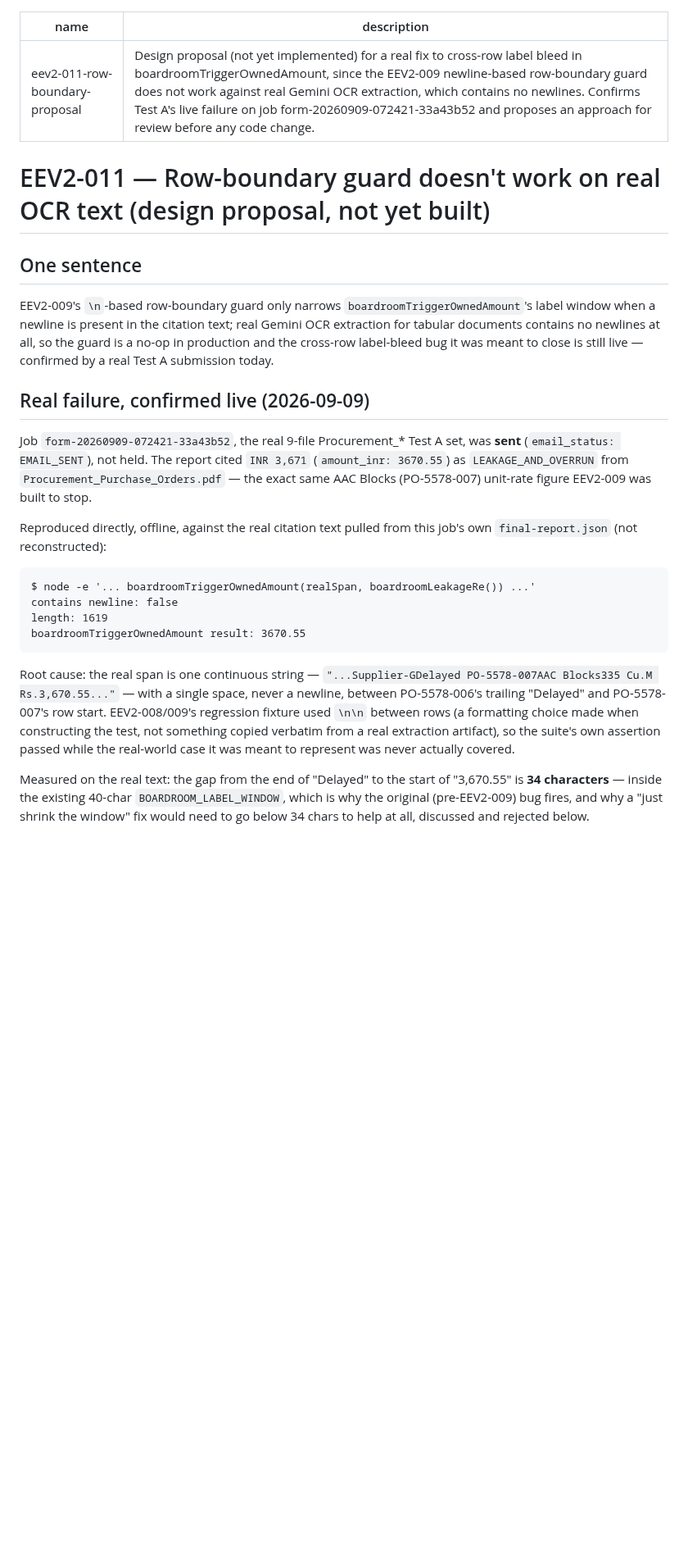
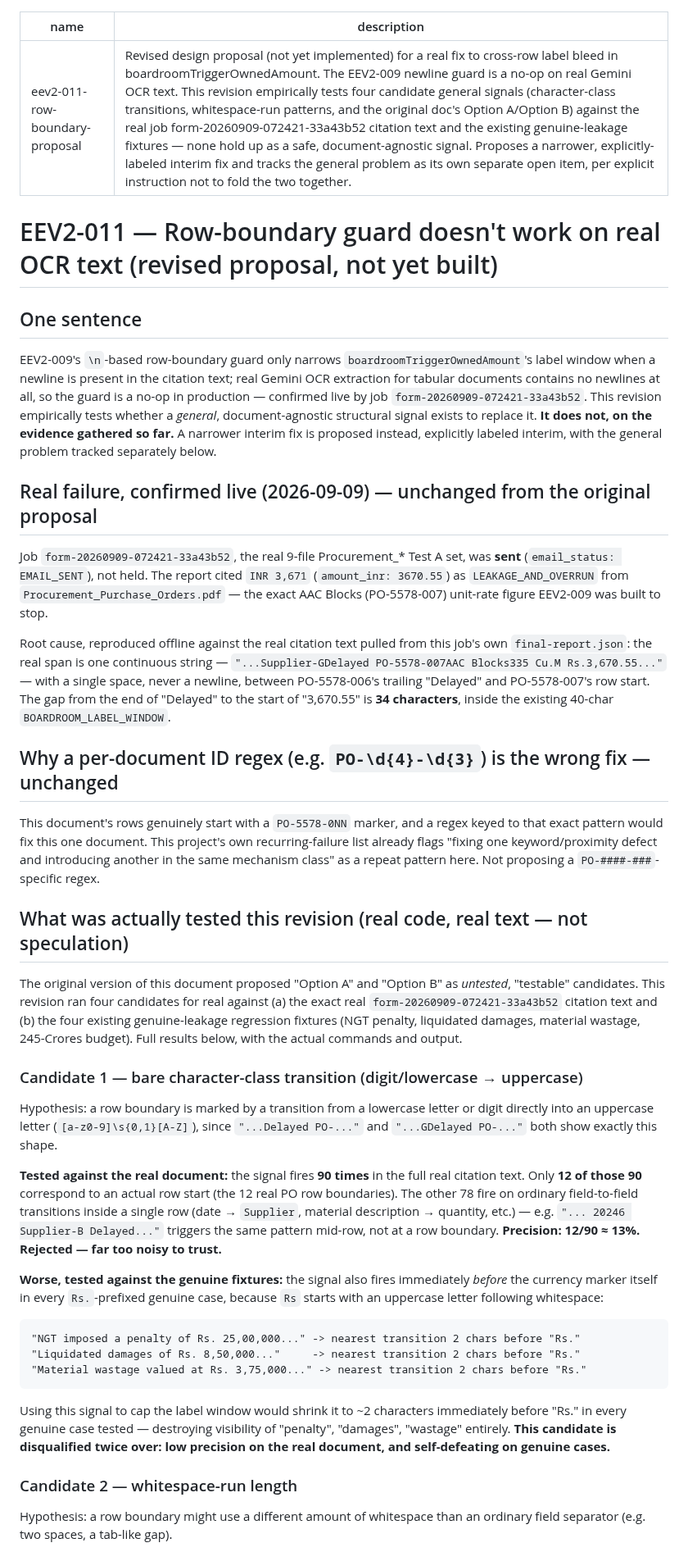
Before and after one commit to tcbhagat/constrovet-website, a Markdown page: EEV2_011_ROW_BOUNDARY_PROPOSAL_20260909.md, the part around one of its changes. Shown at 82% size. GitHub-like rendering; blank space fills up the shorter version.

````diff
--- a/EEV2_011_ROW_BOUNDARY_PROPOSAL_20260909.md
+++ b/EEV2_011_ROW_BOUNDARY_PROPOSAL_20260909.md
@@ -1,47 +1,77 @@
 ---
 name: eev2-011-row-boundary-proposal
-description: Design proposal (not yet implemented) for a real fix to cross-row label bleed in boardroomTriggerOwnedAmount, since the EEV2-009 newline-based row-boundary guard does not work against real Gemini OCR extraction, which contains no newlines. Confirms Test A's live failure on job form-20260909-072421-33a43b52 and proposes an approach for review before any code change.
+description: Revised design proposal (not yet implemented) for a real fix to cross-row label bleed in boardroomTriggerOwnedAmount. The EEV2-009 newline guard is a no-op on real Gemini OCR text. This revision empirically tests four candidate general signals (character-class transitions, whitespace-run patterns, and the original doc's Option A/Option B) against the real job form-20260909-072421-33a43b52 citation text and the existing genuine-leakage fixtures — none hold up as a safe, document-agnostic signal. Proposes a narrower, explicitly-labeled interim fix and tracks the general problem as its own separate open item, per explicit instruction not to fold the two together.
 ---
 
-# EEV2-011 — Row-boundary guard doesn't work on real OCR text (design proposal, not yet built)
+# EEV2-011 — Row-boundary guard doesn't work on real OCR text (revised proposal, not yet built)
 
 ## One sentence
 EEV2-009's `\n`-based row-boundary guard only narrows `boardroomTriggerOwnedAmount`'s
 label window when a newline is present in the citation text; real Gemini OCR
 extraction for tabular documents contains no newlines at all, so the guard is a
-no-op in production and the cross-row label-bleed bug it was meant to close is
-still live — confirmed by a real Test A submission today.
+no-op in production — confirmed live by job `form-20260909-072421-33a43b52`. This
+revision empirically tests whether a *general*, document-agnostic structural signal
+exists to replace it. **It does not, on the evidence gathered so far.** A narrower
+interim fix is proposed instead, explicitly labeled interim, with the general
+problem tracked separately below.
 
-## Real failure, confirmed live (2026-09-09)
+## Real failure, confirmed live (2026-09-09) — unchanged from the original proposal
+Job `form-20260909-072421-33a43b52`, the real 9-file Procurement_* Test A set, was
+**sent** (`email_status: EMAIL_SENT`), not held. The report cited `INR 3,671`
+(`amount_inr: 3670.55`) as `LEAKAGE_AND_OVERRUN` from `Procurement_Purchase_Orders.pdf`
+— the exact AAC Blocks (PO-5578-007) unit-rate figure EEV2-009 was built to stop.
 
-Job `form-20260909-072421-33a43b52`, the real 9-file Procurement_* Test A set,
-was **sent** (`email_status: EMAIL_SENT`), not held. The report cited
-`INR 3,671` (`amount_inr: 3670.55`) as `LEAKAGE_AND_OVERRUN` from
-`Procurement_Purchase_Orders.pdf` — the exact same AAC Blocks (PO-5578-007)
-unit-rate figure EEV2-009 was built to stop.
+Root cause, reproduced offline against the real citation text pulled from this job's
+own `final-report.json`: the real span is one continuous string —
+`"...Supplier-GDelayed PO-5578-007AAC Blocks335 Cu.M Rs.3,670.55..."` — with a single
+space, never a newline, between PO-5578-006's trailing "Delayed" and PO-5578-007's row
+start. The gap from the end of "Delayed" to the start of "3,670.55" is **34
+characters**, inside the existing 40-char `BOARDROOM_LABEL_WINDOW`.
 
-Reproduced directly, offline, against the real citation text pulled from this
-job's own `final-report.json` (not reconstructed):
+## Why a per-document ID regex (e.g. `PO-\d{4}-\d{3}`) is the wrong fix — unchanged
+This document's rows genuinely start with a `PO-5578-0NN` marker, and a regex keyed to
+that exact pattern would fix this one document. This project's own recurring-failure
+list already flags "fixing one keyword/proximity defect and introducing another in the
+same mechanism class" as a repeat pattern here. Not proposing a `PO-####-###`-specific
+regex.
+
+## What was actually tested this revision (real code, real text — not speculation)
+
+The original version of this document proposed "Option A" and "Option B" as
+*untested*, "testable" candidates. This revision ran four candidates for real against
+(a) the exact real `form-20260909-072421-33a43b52` citation text and (b) the four
+existing genuine-leakage regression fixtures (NGT penalty, liquidated damages,
+material wastage, 245-Crores budget). Full results below, with the actual commands
+and output.
+
+### Candidate 1 — bare character-class transition (digit/lowercase → uppercase)
+Hypothesis: a row boundary is marked by a transition from a lowercase letter or digit
+directly into an uppercase letter (`[a-z0-9]\s{0,1}[A-Z]`), since `"...Delayed PO-..."`
+and `"...GDelayed PO-..."` both show exactly this shape.
+
+**Tested against the real document:** the signal fires **90 times** in the full real
+citation text. Only **12 of those 90** correspond to an actual row start (the 12 real
+PO row boundaries). The other 78 fire on ordinary field-to-field transitions inside a
+single row (date → `Supplier`, material description → quantity, etc.) — e.g. `"...
+20246 Supplier-B Delayed..."` triggers the same pattern mid-row, not at a row boundary.
+**Precision: 12/90 ≈ 13%. Rejected — far too noisy to trust.**
+
+**Worse, tested against the genuine fixtures:** the signal also fires immediately
+*before* the currency marker itself in every `Rs.`-prefixed genuine case, because `Rs`
+starts with an uppercase letter following whitespace:
 
 ```
-$ node -e '... boardroomTriggerOwnedAmount(realSpan, boardroomLeakageRe()) ...'
-contains newline: false
-length: 1619
-boardroomTriggerOwnedAmount result: 3670.55
+"NGT imposed a penalty of Rs. 25,00,000..." -> nearest transition 2 chars before "Rs."
+"Liquidated damages of Rs. 8,50,000..."     -> nearest transition 2 chars before "Rs."
+"Material wastage valued at Rs. 3,75,000..." -> nearest transition 2 chars before "Rs."
 ```
 
-Root cause: the real span is one continuous string —
-`"...Supplier-GDelayed PO-5578-007AAC Blocks335 Cu.M Rs.3,670.55..."` — with a
-single space, never a newline, between PO-5578-006's trailing "Delayed" and
-PO-5578-007's row start. EEV2-008/009's regression fixture used `\n\n` between
-rows (a formatting choice made when constructing the test, not something
-copied verbatim from a real extraction artifact), so the suite's own assertion
-passed while the real-world case it was meant to represent was never actually
-covered.
+Using this signal to cap the label window would shrink it to ~2 characters immediately
+before "Rs." in every genuine case tested — destroying visibility of "penalty",
+"damages", "wastage" entirely. **This candidate is disqualified twice over: low
+precision on the real document, and self-defeating on genuine cases.**
 
-Measured on the real text: the gap from the end of "Delayed" to the start of
-"3,670.55" is **34 characters** — inside the existing 40-char
-`BOARDROOM_LABEL_WINDOW`, which is why the original (pre-EEV2-009) bug fires,
-and why a "just shrink the window" fix would need to go below 34 chars to help
-at all, discussed and rejected below.
+### Candidate 2 — whitespace-run length
+Hypothesis: a row boundary might use a different amount of whitespace than an ordinary
+field separator (e.g. two spaces, a tab-like gap).
 
````
Also changed, not shown: other parts of EEV2_011_ROW_BOUNDARY_PROPOSAL_20260909.md (+105 -91 lines).
